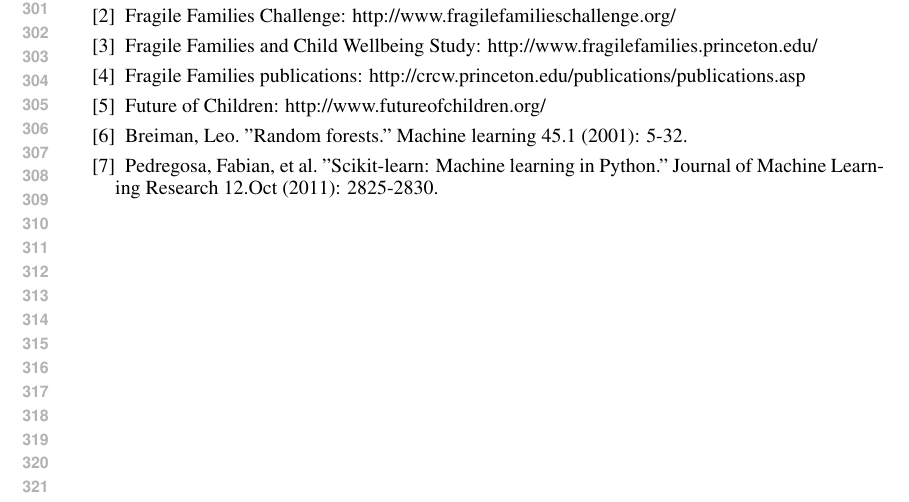
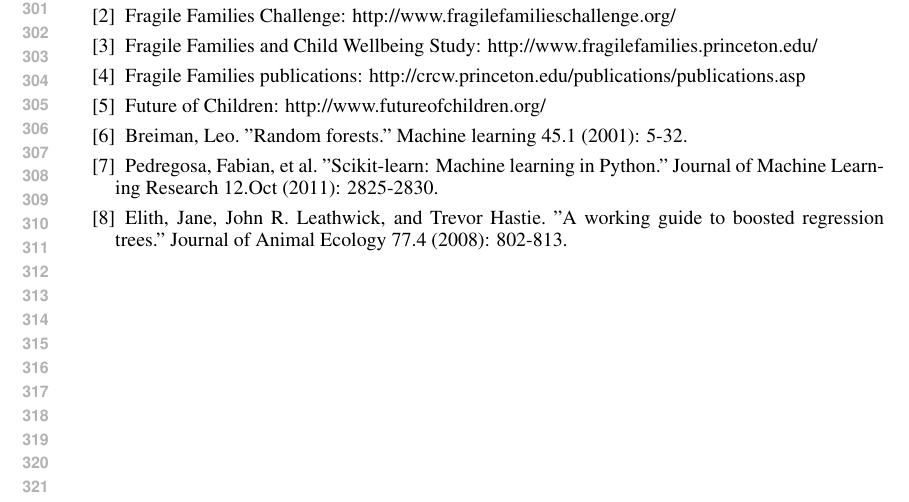
Before and after one commit to andrewor14/ffc, a LaTeX problem sheet (paper/cos424_homework_example.tex): part of page 6 of 6, cut so that both start at the same text. Compiled offline with pdfLaTeX.

Commit message:
Paper: Add back missing citation (minor)

```diff
--- a/paper/cos424_homework_example.tex
+++ b/paper/cos424_homework_example.tex
@@ -294,6 +294,9 @@ Breiman, Leo. "Random forests." Machine learning 45.1 (2001): 5-32.
 \bibitem{scikitlearn}
 Pedregosa, Fabian, et al. "Scikit-learn: Machine learning in Python." Journal of Machine Learning Research 12.Oct (2011): 2825-2830.
 
+\bibitem{rffig}
+Elith, Jane, John R. Leathwick, and Trevor Hastie. "A working guide to boosted regression trees." Journal of Animal Ecology 77.4 (2008): 802-813.
+
 \end{thebibliography}
 
 \end{document}
```
Also changed, not shown: 3 other files.
